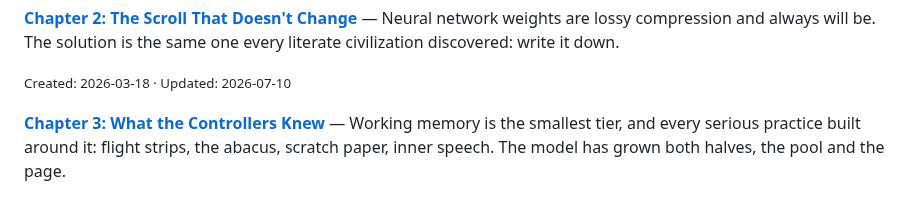
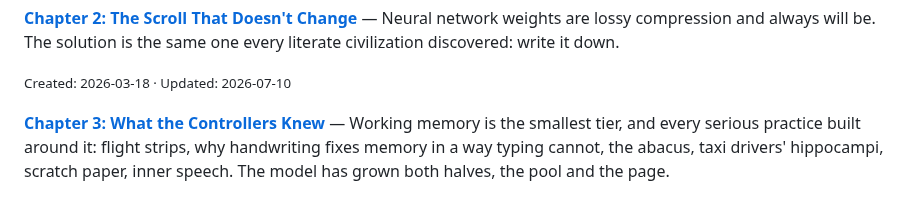
Before and after one commit to moebiusV/papers, a Markdown page: papers/viking-poets/README.md, the part around one of its changes. GitHub-like rendering.

Commit message:
viking-poets: regenerate README

```diff
--- a/papers/viking-poets/README.md
+++ b/papers/viking-poets/README.md
@@ -64,5 +64,5 @@ same stack.*
 
 <small>Created: 2026-03-18 · Updated: 2026-07-10</small>
 
-**[Chapter 3: What the Controllers Knew](chapters/03_chapter_3_what_the_controllers_knew.md)** — Working memory is the smallest tier, and every serious practice built around it: flight strips, the abacus, scratch paper, inner speech. The model has grown both halves, the pool and the page.
+**[Chapter 3: What the Controllers Knew](chapters/03_chapter_3_what_the_controllers_knew.md)** — Working memory is the smallest tier, and every serious practice built around it: flight strips, why handwriting fixes memory in a way typing cannot, the abacus, taxi drivers' hippocampi, scratch paper, inner speech. The model has grown both halves, the pool and the page.
 
```
Also changed, not shown: other parts of papers/viking-poets/README.md (+4 -4 lines).
